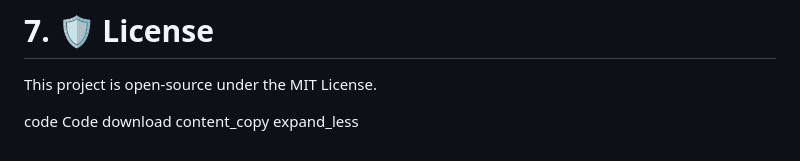
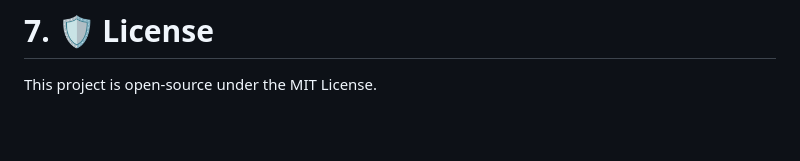
Before and after one commit to ole-code/hypothesi-v2, a Markdown page: README.md, the part around the change. Drawn GitHub-style; blank space fills up the shorter version.

```diff
--- a/README.md
+++ b/README.md
@@ -191,9 +191,3 @@ Note: Don't forget to set the GEMINI_API_KEY in the Cloud Run "Variables & Secre
 # 7. 🛡️ License
 
 This project is open-source under the MIT License.
-
-code
-Code
-download
-content_copy
-expand_less
```
